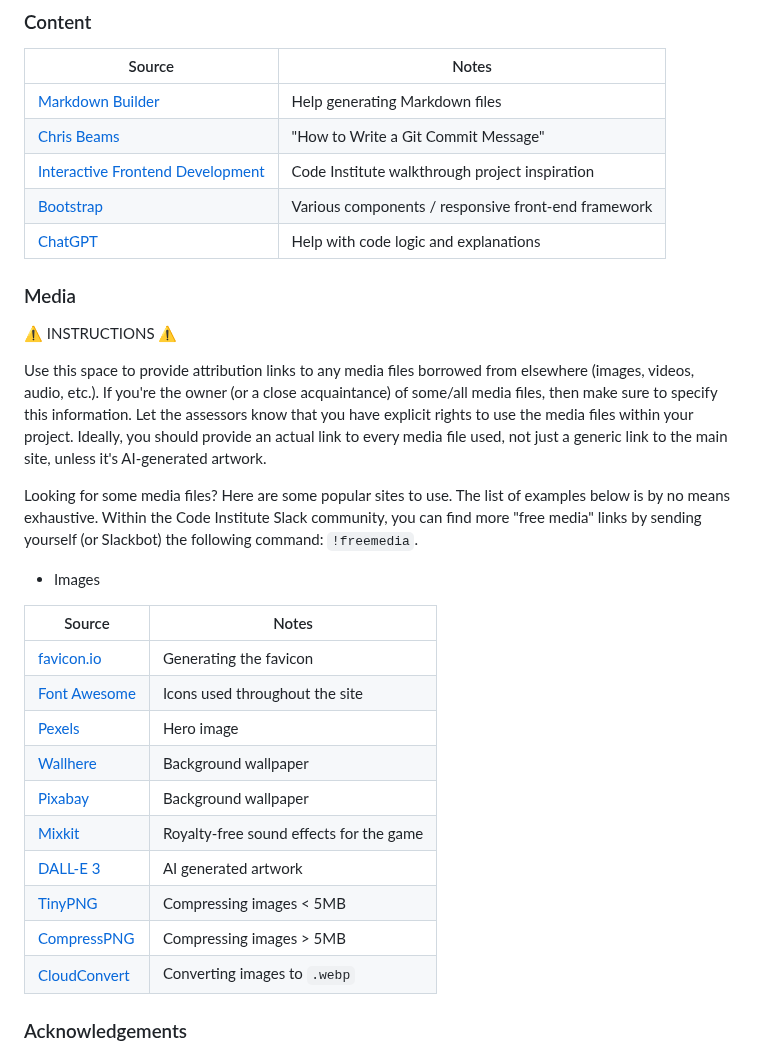
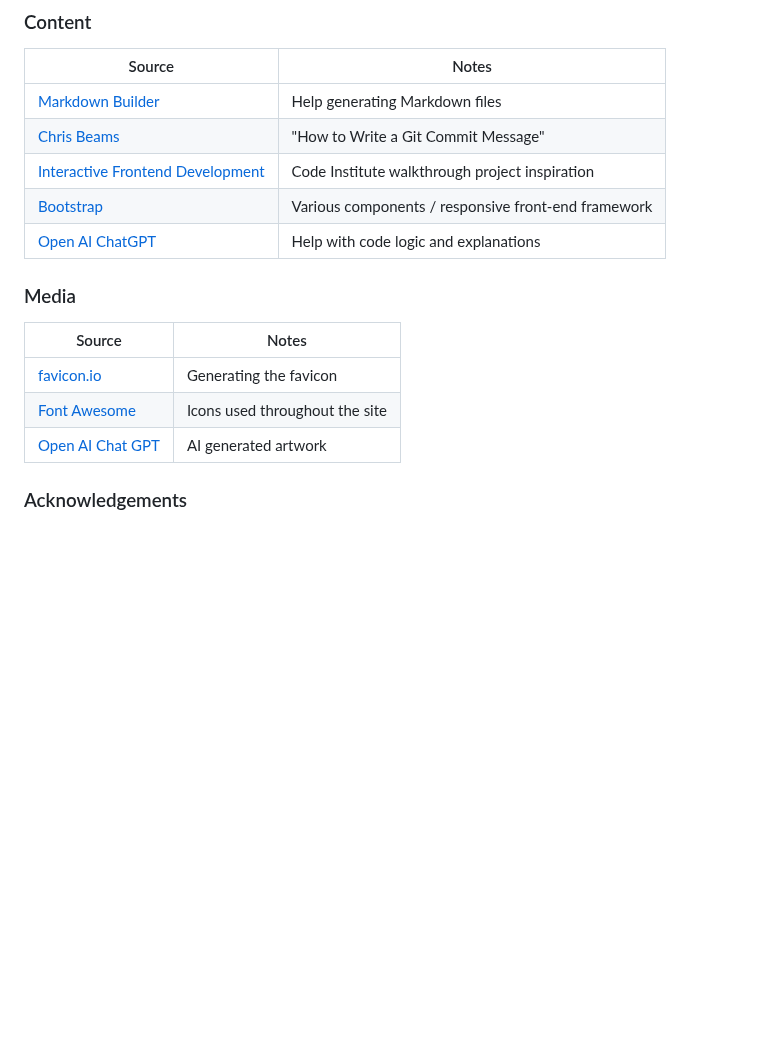
Before and after one commit to Ironmonkeynuts/middle-earth-memory-quest, a Markdown page: README.md, the part around the change. GitHub-like rendering; blank space fills up the shorter version.

Commit message:
Edit content in Media section of README

```diff
--- a/README.md
+++ b/README.md
@@ -214,31 +214,15 @@ There are no remaining major differences between the local version when compared
 | [Chris Beams](https://chris.beams.io/posts/git-commit) | "How to Write a Git Commit Message" |
 | [Interactive Frontend Development](https://codeinstitute.net) | Code Institute walkthrough project inspiration |
 | [Bootstrap](https://getbootstrap.com) | Various components / responsive front-end framework |
-| [ChatGPT](https://chatgpt.com) | Help with code logic and explanations |
+| [Open AI ChatGPT](https://openai.com/index/chatgpt/) | Help with code logic and explanations |
 
 ### Media
-
-⚠️ INSTRUCTIONS ⚠️
-
-Use this space to provide attribution links to any media files borrowed from elsewhere (images, videos, audio, etc.). If you're the owner (or a close acquaintance) of some/all media files, then make sure to specify this information. Let the assessors know that you have explicit rights to use the media files within your project. Ideally, you should provide an actual link to every media file used, not just a generic link to the main site, unless it's AI-generated artwork.
-
-Looking for some media files? Here are some popular sites to use. The list of examples below is by no means exhaustive. Within the Code Institute Slack community, you can find more "free media" links by sending yourself (or Slackbot) the following command: `!freemedia`.
-
-- Images
-
 
 | Source | Notes |
 | --- | --- |
 | [favicon.io](https://favicon.io) | Generating the favicon |
 | [Font Awesome](https://fontawesome.com) | Icons used throughout the site |
-| [Pexels](https://images.pexels.com/photos/416160/pexels-photo-416160.jpeg) | Hero image |
-| [Wallhere](https://c.wallhere.com/images/9c/c8/da4b4009f070c8e1dfee43d25f99-2318808.jpg!d) | Background wallpaper |
-| [Pixabay](https://cdn.pixabay.com/photo/2017/09/04/16/58/passport-2714675_1280.jpg) | Background wallpaper |
-| [Mixkit](https://mixkit.co/free-sound-effects/game) | Royalty-free sound effects for the game |
-| [DALL-E 3](https://openai.com/index/dall-e-3) | AI generated artwork |
-| [TinyPNG](https://tinypng.com) | Compressing images < 5MB |
-| [CompressPNG](https://compresspng.com) | Compressing images > 5MB |
-| [CloudConvert](https://cloudconvert.com/webp-converter) | Converting images to `.webp` |
+| [Open AI Chat GPT](https://openai.com/index/chatgpt/) | AI generated artwork |
 
 ### Acknowledgements
 
```
